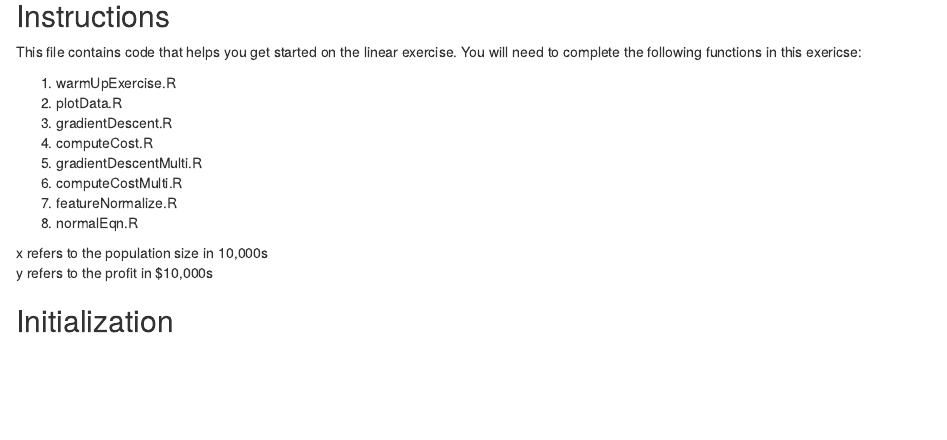
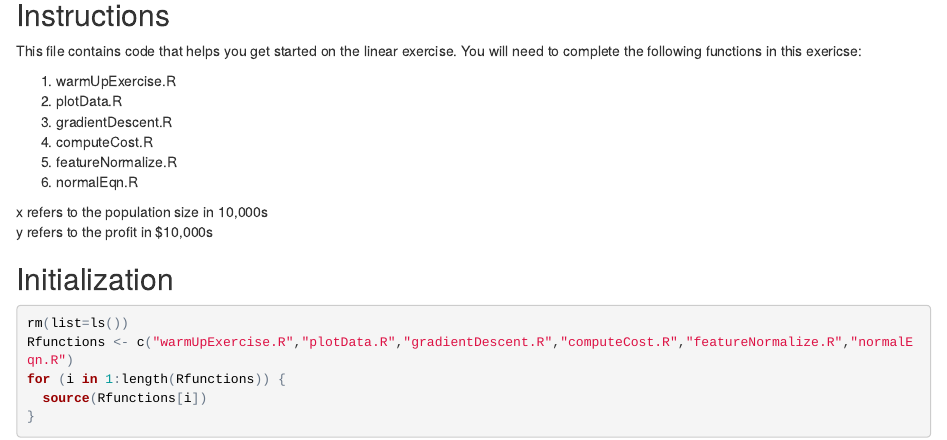
Before and after one commit to jayendrashinde91/Machine-Learning-by-Stanford-University, an R Markdown document (machine-learning-ex1/machine-learning-ex1.Rmd): the page in a window 1100 px wide, from 110 px down before the commit and from 80 px down after it, so that both start at the same text. The pictures show the output file machine-learning-ex1/machine-learning-ex1.html that the author committed with the source, opened offline.

Commit message:
Add files via upload

````diff
--- a/machine-learning-ex1/machine-learning-ex1.Rmd
+++ b/machine-learning-ex1/machine-learning-ex1.Rmd
@@ -16,13 +16,20 @@ in this exericse:
 2.  plotData.R
 3.  gradientDescent.R
 4.  computeCost.R
-5.  gradientDescentMulti.R
-6.  computeCostMulti.R
-7.  featureNormalize.R
-8.  normalEqn.R
+5.  featureNormalize.R
+6.  normalEqn.R
 
 x refers to the population size in 10,000s
 y refers to the profit in $10,000s
+
+### Initialization
+```{r fun}
+rm(list=ls())
+Rfunctions <- c("warmUpExercise.R","plotData.R","gradientDescent.R","computeCost.R","featureNormalize.R","normalEqn.R")
+for (i in 1:length(Rfunctions)) {
+  source(Rfunctions[i])
+}
+```
 
 
 ## -------------------- Part 1: Basic Function --------------------
````
Also changed, not shown: machine-learning-ex1/machine-learning-ex1.html, machine-learning-ex1/machine-learning-ex1.Rmd (6 more changed lines).
